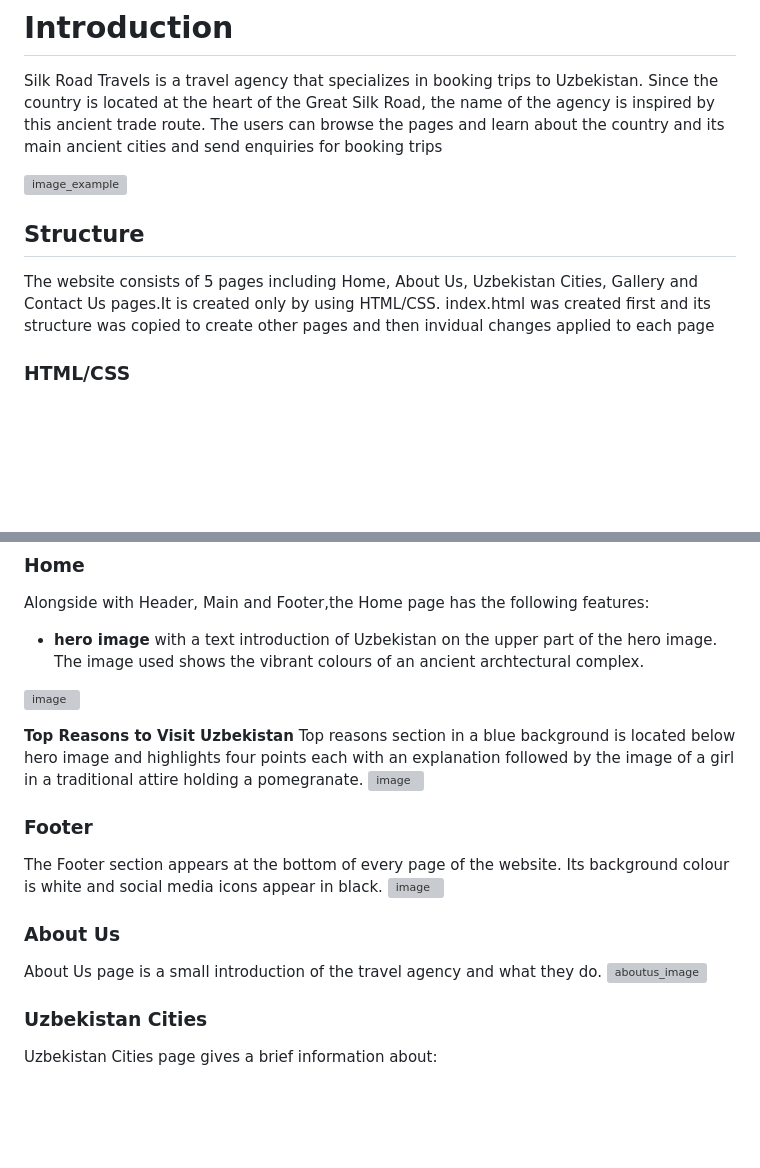
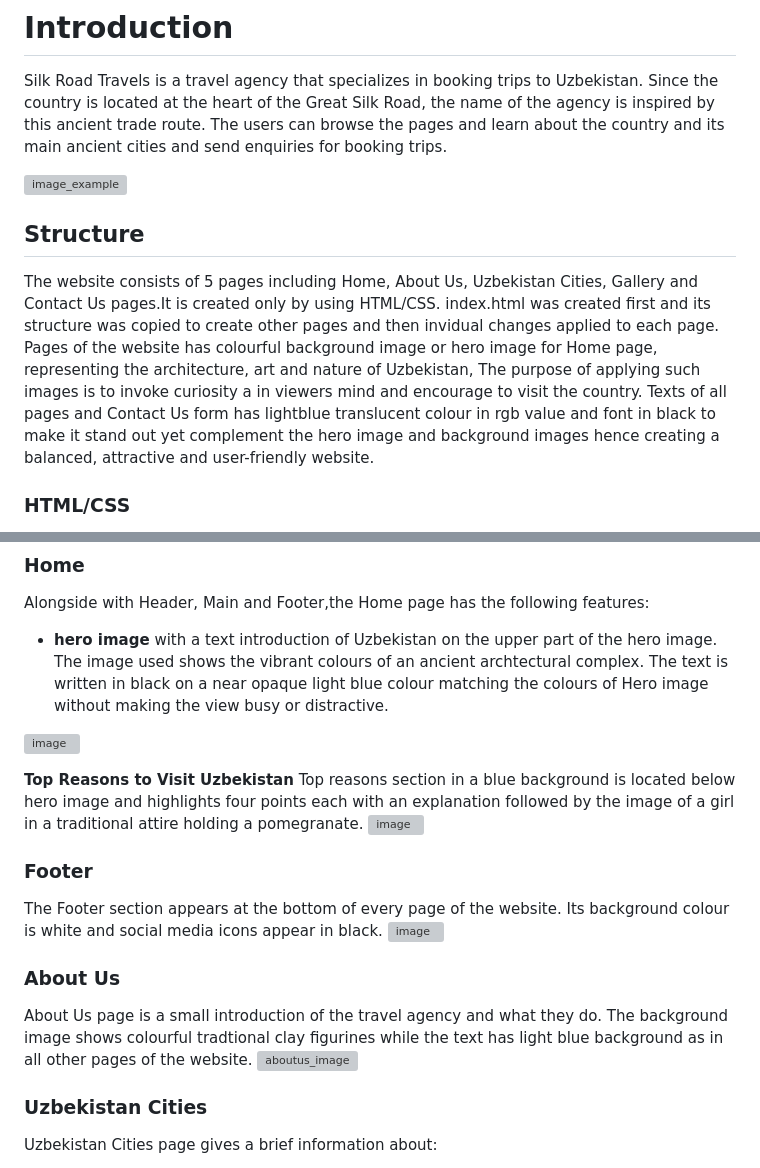
Before and after one commit to Lobarab/html-project, a Markdown page: README.md, 2 parts joined by grey strips. GitHub-like rendering; blank space fills up the shorter version; grey boxes are pictures that could not be loaded.

Commit message:
Modify Readme.md by adding more text

```diff
--- a/README.md
+++ b/README.md
@@ -3,14 +3,16 @@
 # Introduction
 
 Silk Road Travels is a travel agency that specializes in booking trips to Uzbekistan. Since the country is located at the heart of the Great Silk Road, the name of the agency is inspired by this ancient trade route.
-The users can browse the pages and learn about the country and its main ancient cities and send enquiries for booking trips
+The users can browse the pages and learn about the country and its main ancient cities and send enquiries for booking trips.
 
 
 ![image_example](assets/images/myproject.webp)
 
 ## Structure
 
-The website consists of 5 pages including Home, About Us, Uzbekistan Cities, Gallery and Contact Us pages.It is created only by using HTML/CSS. index.html was created first and its structure was copied to create other pages and then invidual changes applied to each page
+The website consists of 5 pages including Home, About Us, Uzbekistan Cities, Gallery and Contact Us pages.It is created only by using HTML/CSS. index.html was created first and its structure was copied to create other pages and then invidual changes applied to each page.
+Pages of the website has colourful background image or hero image for Home page, representing the architecture, art and nature of Uzbekistan, The purpose of applying such images is to invoke curiosity a in viewers mind and encourage to visit the country. Texts of all pages and Contact Us form has lightblue translucent colour in rgb value and font in black to make it stand out yet complement the hero image and background images hence creating a balanced, attractive and user-friendly website.
+
 
 ### HTML/CSS
 
@@ -42,6 +44,7 @@ Bactrian camel image has been used as a favicon as it is one of the symbols of S
 Alongside with Header, Main and Footer,the Home page has the following features:
 
 - **hero image** with a text introduction of Uzbekistan on the upper part of the hero image. The image used shows the vibrant colours of an ancient archtectural complex.
+The text is written in black on a near opaque light blue colour matching the colours of Hero image without making the view busy or distractive.
 
 ![image](assets/images/srcn.heroimg.webp)
 
@@ -64,7 +67,7 @@ The Footer section appears at the bottom of every page of the website. Its backg
 
 ### About Us
 
-About Us page is a small introduction of the travel agency and what they do.
+About Us page is a small introduction of the travel agency and what they do. The background image shows colourful tradtional clay figurines while the text has light blue background as in all other pages of the website.
 ![aboutus_image](assets/images/img.aboutus.webp)
 
 
```
